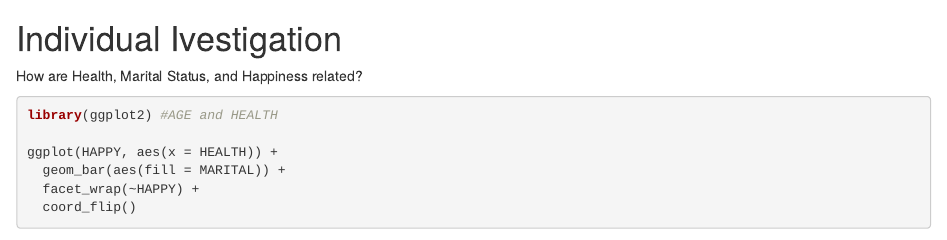
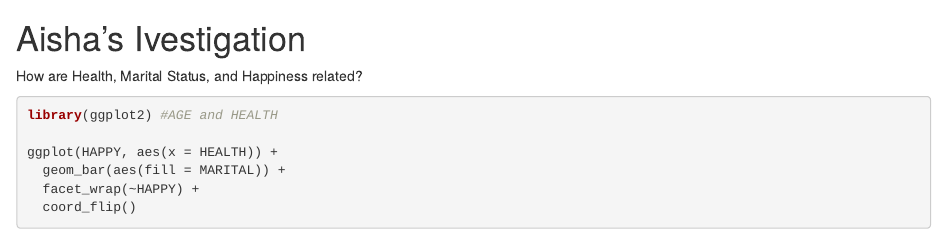
Before and after one commit to lynnh20/Lab3, an R Markdown document (awLab03.Rmd): the page in a window 1100 px wide, from 2310 px down. Rendered offline with R 4.5, knitr and Pandoc, with nearby package versions; some code elsewhere in the file could not run offline.

Commit message:
Thought I pushed this awhile ago...

````diff
--- a/awLab03.Rmd
+++ b/awLab03.Rmd
@@ -54,7 +54,7 @@ HAPPY$PARTYID <- reorder(HAPPY$PARTYID, HAPPY$AGE, mean)
 HAPPY$POLVIEWS <- reorder(HAPPY$POLVIEWS, HAPPY$AGE, mean)
 ```
 
-# Individual Ivestigation
+# Aisha's Ivestigation
 How are Health, Marital Status, and Happiness related?
 ```{r}
 library(ggplot2) #AGE and HEALTH
````
